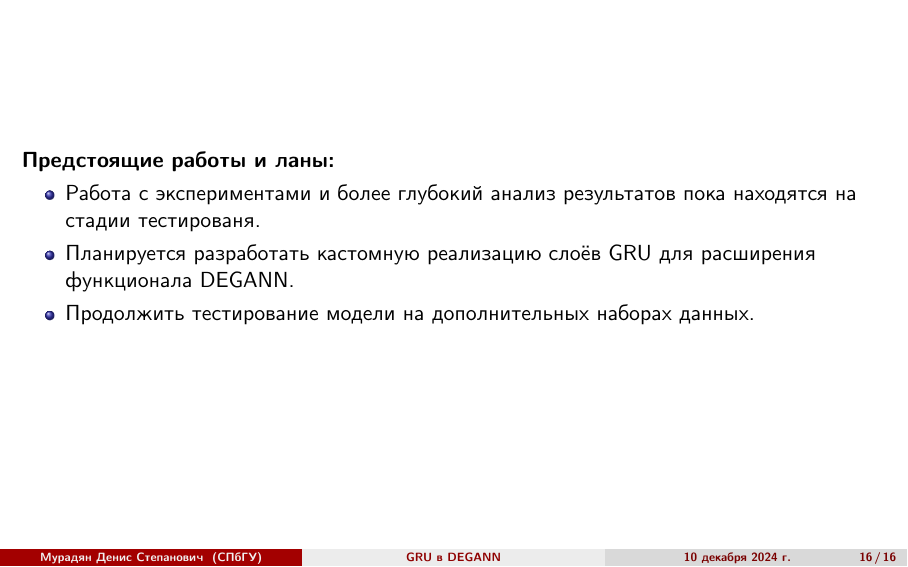
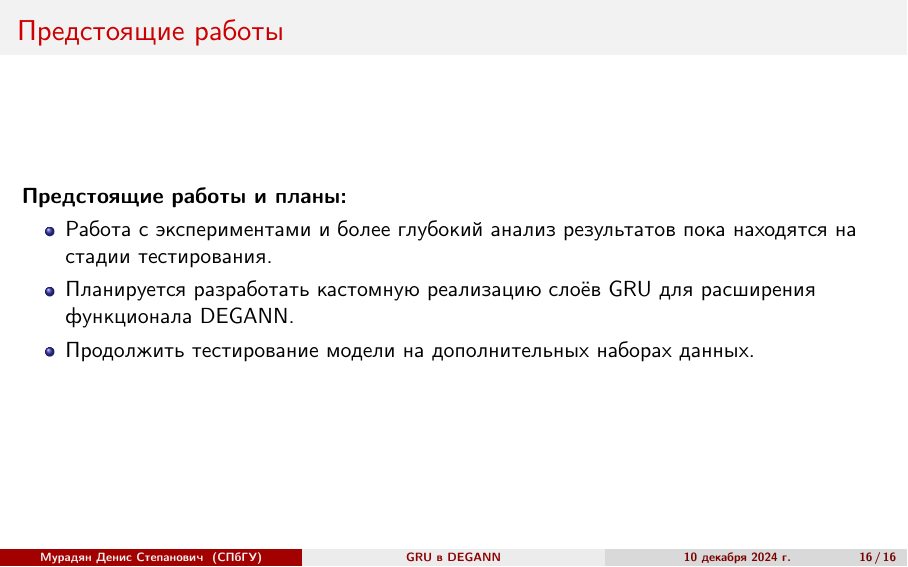
Before and after one commit to Denigmma/Works_LaTex, LaTeX slides (Semestr_3/CourseWork_1_(degann)/talk.tex): page 16 of 16. Compiled offline with XeLaTeX.

Commit message:
edit talk.pdf

```diff
--- a/Semestr_3/CourseWork_1_(degann)/talk.tex
+++ b/Semestr_3/CourseWork_1_(degann)/talk.tex
@@ -361,13 +361,14 @@
 
 
 \begin{frame}
-\textbf{Предстоящие работы и ланы:}
-    \begin{itemize}
-        \item Работа с экспериментами и более глубокий анализ результатов пока находятся на стадии тестированя.
-        \item Планируется разработать кастомную реализацию слоёв GRU для расширения функционала DEGANN.
-        \item Продолжить тестирование модели на дополнительных наборах данных.
-    \end{itemize}
-\end{frame}
+    \frametitle{Предстоящие работы}
+    \textbf{Предстоящие работы и планы:}
+        \begin{itemize}
+            \item Работа с экспериментами и более глубокий анализ результатов пока находятся на стадии тестирования.
+            \item Планируется разработать кастомную реализацию слоёв GRU для расширения функционала DEGANN.
+            \item Продолжить тестирование модели на дополнительных наборах данных.
+        \end{itemize}
+    \end{frame}
 
 \end{document}
 
```
Also changed, not shown: Semestr_3/talk_out/talk.pdf.
